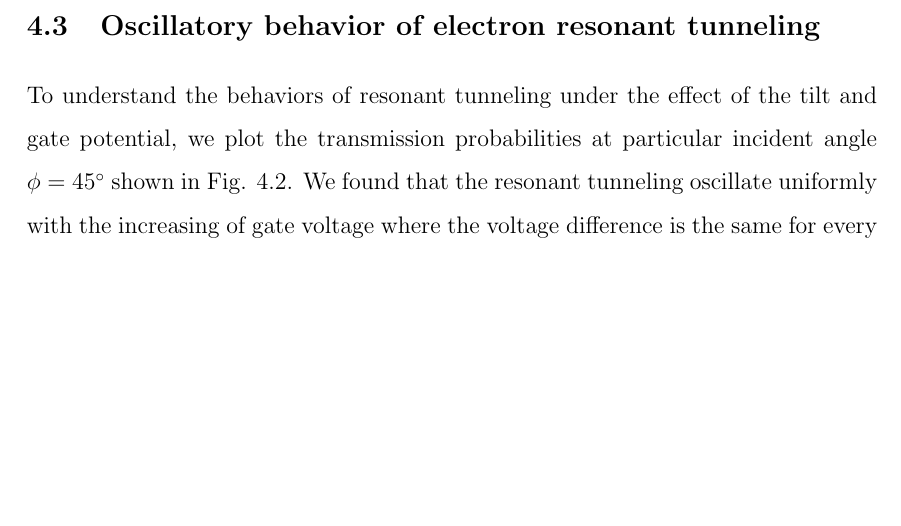
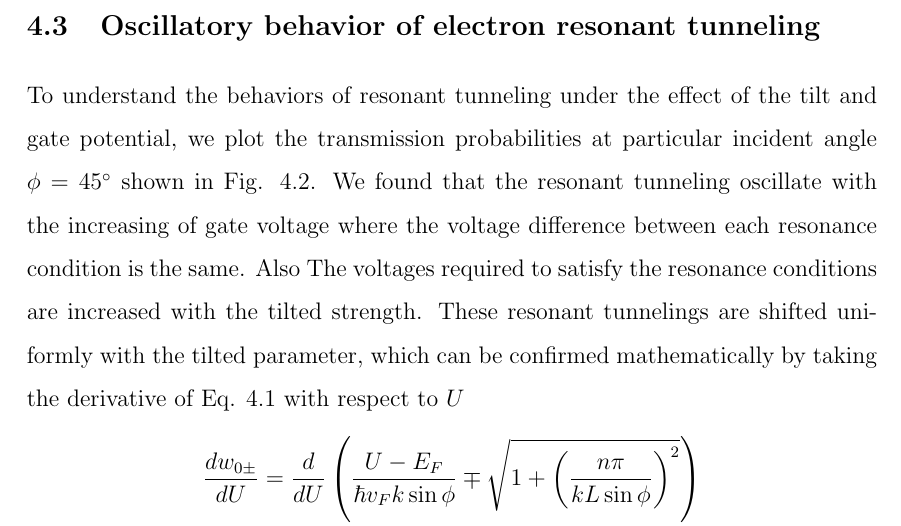
Before and after one commit to Eakkarat-Patt/Quantum-Transport, a LaTeX thesis (Thesis-Latex/Main.tex, which reads Thesis-Latex/Chapter4.tex): part of page 12 of 19, cut so that both start at the same text, the shorter picture padded with empty space. Compiled offline with pdfLaTeX.

Commit message:
Chapter 4: add text

```diff
--- a/Thesis-Latex/Chapter4.tex
+++ b/Thesis-Latex/Chapter4.tex
@@ -79,9 +79,14 @@ The calculation of transmission probability is carried out using Eq. \ref{eq:tp}
 \section{Oscillatory behavior of electron resonant tunneling}
     To understand the behaviors of resonant tunneling under the effect of the tilt and gate potential,
     we plot the transmission probabilities at particular incident angle $\phi = 45^{\circ}$ shown in Fig. \ref{fig:tp 45 deg}.
-    We found that the resonant tunneling oscillate uniformly with the increasing of gate voltage where the voltage difference is the same for every resonance condition.
-
-    %the effect of the tilt does not destroy the uniformity of the oscillation, it simply shifted as the tilted parameter increased.
+    We found that the resonant tunneling oscillate with the increasing of gate voltage where the voltage difference between each resonance condition is the same.
+    Also The voltages required to satisfy the resonance conditions are increased with the tilted strength.
+    These resonant tunnelings are shifted uniformly with the tilted parameter, which can be confirmed mathematically by taking the derivative of Eq. \ref{eq:w0} with respect to $U$
+    \begin{align} \label{eq:dw wrt U}
+        \frac{d w_{0\pm}}{dU} &= \frac{d}{dU} \left(\frac{U-E_F}{\hbar v_F k \sin{\phi}}\mp \sqrt{1+\left(\frac{n \pi}{k L \sin{\phi}}\right)^2}\right) \notag \\
+                              &= \frac{1}{\hbar v_F k \sin{\phi}}.
+    \end{align}
+    Eq. \ref{eq:dw wrt U} indicates that the tilted parameter is linearly proportional to gate voltage
     \begin{figure}[H]
         \centering
             \includegraphics[width=\linewidth]{fig/tp Ef = 0.08 e1 = 0 e2 = 0.05 e3 = 0.1.png}
```
Also changed, not shown: Thesis-Latex/Chapter5.tex (+1 -0 lines), 5 other files.
